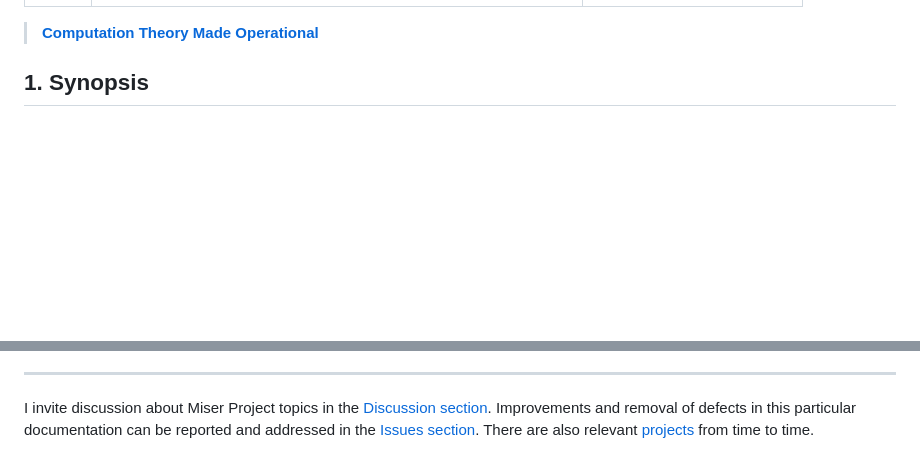
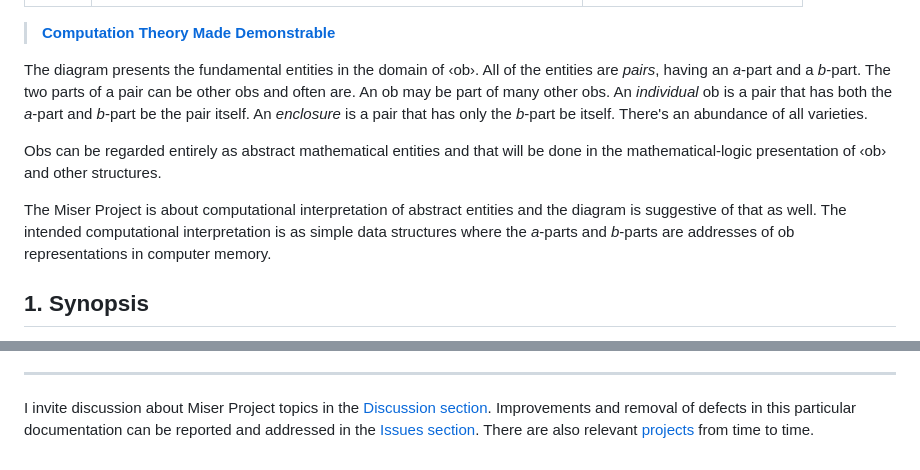
Before and after one commit to orcmid/miser, a Markdown page: docs/index.md, 2 parts joined by grey strips. Rendered like a GitHub page; blank space fills up the shorter version.

Commit message:
0.1.3 Describe the now-preferred miser-theory image

```diff
--- a/docs/index.md
+++ b/docs/index.md
@@ -10,7 +10,22 @@
 | :--                |       :-:          | --: |
 | | ![The Miser Project logo](images/n170601d2.png) | |
 
-> [**Computation Theory Made Operational**](https://github.com/orcmid/miser)
+> [**Computation Theory Made Demonstrable**](https://github.com/orcmid/miser)
+
+The diagram presents the fundamental entities in the domain of ‹ob›.  All of
+the entities are *pairs*, having an *a*-part and a *b*-part.  The two parts of
+a pair can be other obs and often are.  An ob may be part of many other
+obs.  An *individual* ob is a pair that has both the *a*-part and *b*-part
+be the pair itself.  An *enclosure* is a pair that has only the *b*-part
+be itself.  There's an abundance of all varieties.
+
+Obs can be regarded entirely as abstract mathematical entities and that will
+be done in the mathematical-logic presentation of ‹ob› and other structures.
+
+The Miser Project is about computational interpretation of abstract entities
+and the diagram is suggestive of that as well.  The intended computational
+interpretation is as simple data structures where the *a*-parts and *b*-parts
+are addresses of ob representations in computer memory.
 
 ## 1. Synopsis
 
@@ -168,6 +183,7 @@ from time to time.
 
 <!--
 
+  0.1.3 2023-08-19T20:28Z Top-up with explanation of the diagram
   0.1.2 2023-08-19T03:03Z Correct image location once more
   0.1.1 2023-08-19T01:45Z Correct (larger) image location
   0.1.0 2023-08-19T00:43Z Transpose the README here as a better exposition
```
Also changed, not shown: other parts of docs/index.md (+2 -2 lines).
